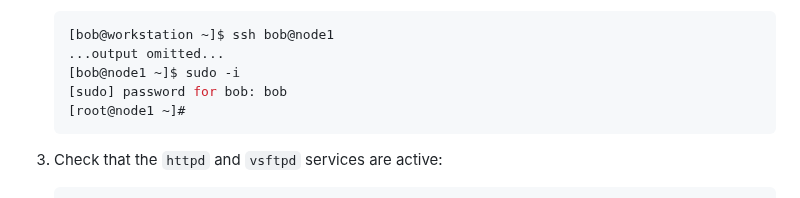
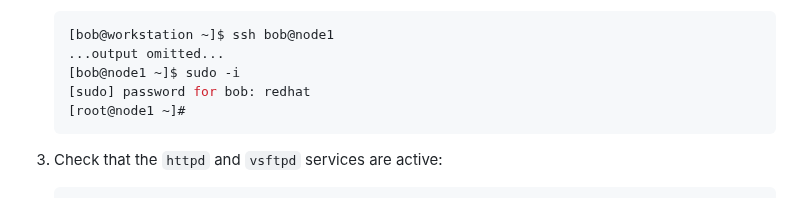
Before and after one commit to RedHatRanger/RHCA9Vagrant, a Markdown page: EX342_Linux_Troubleshooting/LABS/10_Identifying_and_Resolving_Failing_Services.md, the part around the change. GitHub-like rendering.

````diff
--- a/EX342_Linux_Troubleshooting/LABS/10_Identifying_and_Resolving_Failing_Services.md
+++ b/EX342_Linux_Troubleshooting/LABS/10_Identifying_and_Resolving_Failing_Services.md
@@ -160,7 +160,7 @@ Change the `After` line for the `httpd` service to `Before`. Then reload `system
    [bob@workstation ~]$ ssh bob@node1
    ...output omitted...
    [bob@node1 ~]$ sudo -i
-   [sudo] password for bob: bob
+   [sudo] password for bob: redhat
    [root@node1 ~]#
    ```
 
````
